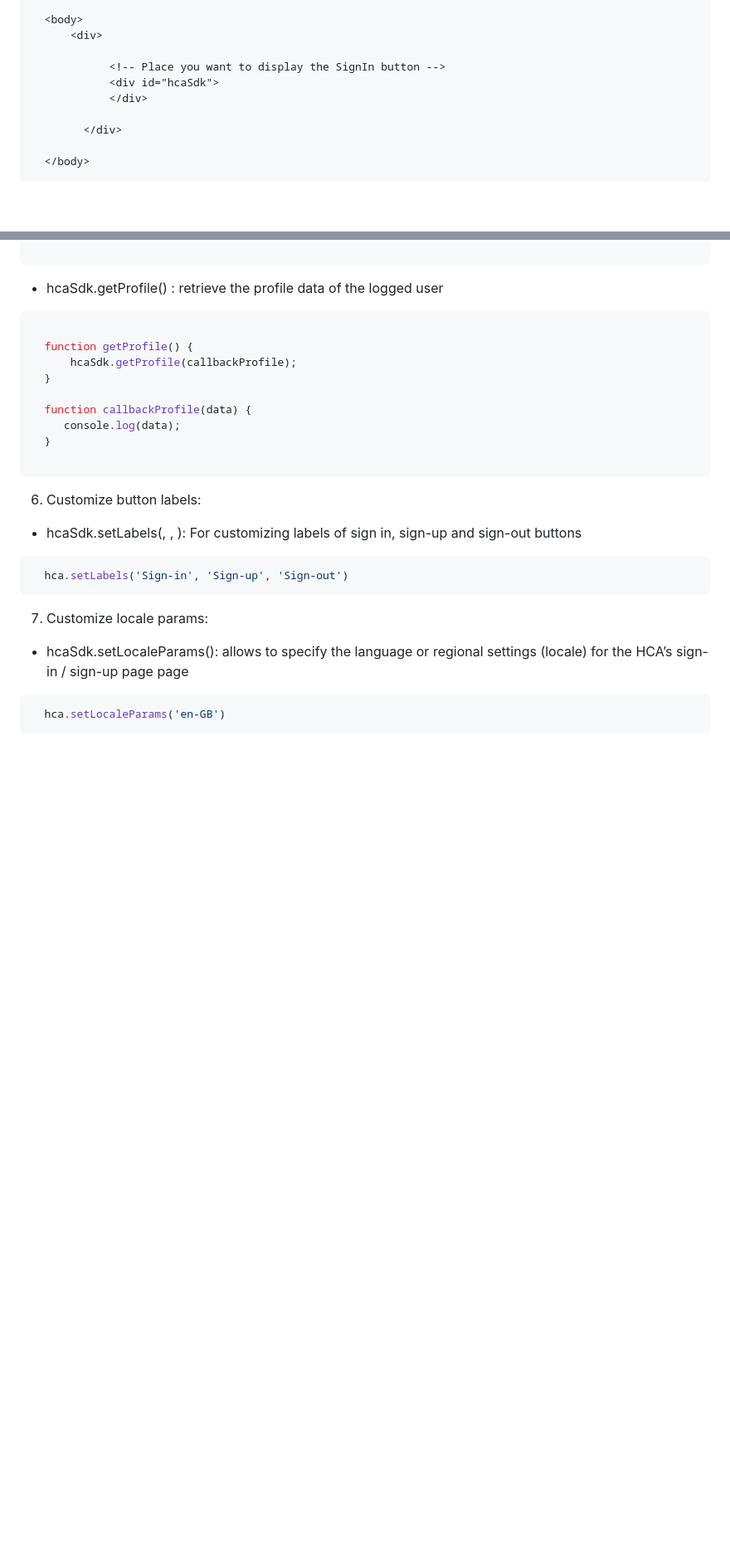
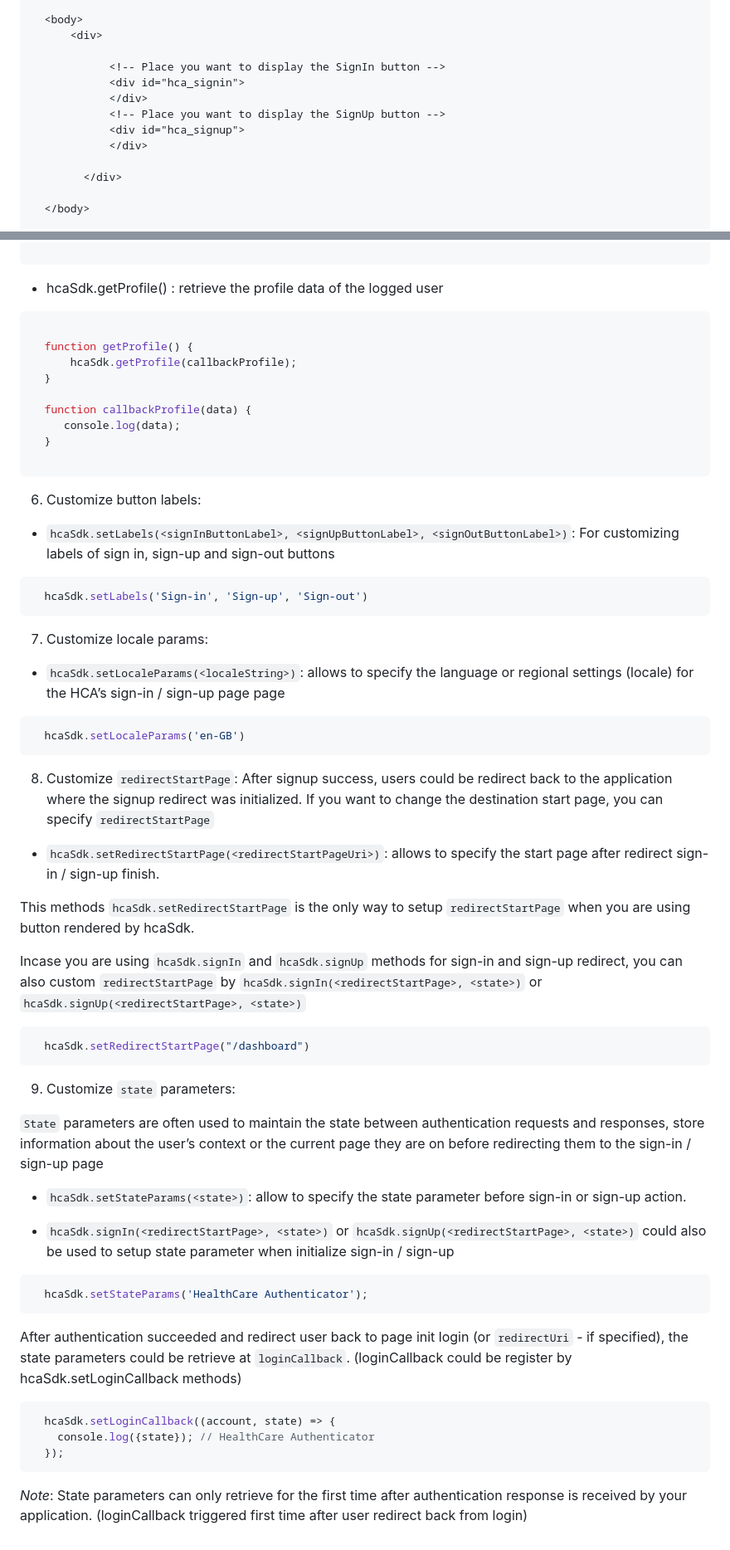
Before and after one commit to hca-sdk/HealthCareAuthenticatorWebSDK, a Markdown page: sample-sdk-js/documentation/integration_guide.md, 2 parts joined by grey strips. Shown: that part at 83% size. Rendered like a GitHub page; blank space fills up the shorter version.

Commit message:
chore(docs): update integration docs for sample-app hcaSdk

````diff
--- a/sample-sdk-js/documentation/integration_guide.md
+++ b/sample-sdk-js/documentation/integration_guide.md
@@ -27,7 +27,10 @@
       <div>
 
             <!-- Place you want to display the SignIn button -->
-            <div id="hcaSdk">
+            <div id="hca_signin">
+            </div>
+            <!-- Place you want to display the SignUp button -->
+            <div id="hca_signup">
             </div>
 
         </div>
@@ -144,16 +153,52 @@ The callback function below displays the ID of the logged user:
 ```
 
 6. Customize button labels:
-  - hcaSdk.setLabels(<signInButtonLabel>, <signUpButtonLabel>, <signOutButtonLabel>): For customizing labels of sign in, sign-up and sign-out buttons
+  - `hcaSdk.setLabels(<signInButtonLabel>, <signUpButtonLabel>, <signOutButtonLabel>)`: For customizing labels of sign in, sign-up and sign-out buttons
 
 ```js
-  hca.setLabels('Sign-in', 'Sign-up', 'Sign-out')
+  hcaSdk.setLabels('Sign-in', 'Sign-up', 'Sign-out')
 ```
 
 7. Customize locale params:
-  - hcaSdk.setLocaleParams(<localeString>): allows to specify the language or regional settings (locale) for the HCA’s sign-in / sign-up page
+  - `hcaSdk.setLocaleParams(<localeString>)`: allows to specify the language or regional settings (locale) for the HCA’s sign-in / sign-up page
 page
 
 ```js
-  hca.setLocaleParams('en-GB')
+  hcaSdk.setLocaleParams('en-GB')
 ```
+
+8. Customize `redirectStartPage`:
+After signup success, users could be redirect back to the application where the signup redirect was initialized. If you want to change the destination start page, you can specify `redirectStartPage`
+
+  - `hcaSdk.setRedirectStartPage(<redirectStartPageUri>)`: allows to specify the start page after redirect sign-in / sign-up finish.
+
+This methods `hcaSdk.setRedirectStartPage` is the only way to setup `redirectStartPage` when you are using button rendered by hcaSdk.
+
+Incase you are using `hcaSdk.signIn` and `hcaSdk.signUp` methods for sign-in and sign-up redirect, you can also custom `redirectStartPage` by
+`hcaSdk.signIn(<redirectStartPage>, <state>)` or `hcaSdk.signUp(<redirectStartPage>, <state>)`
+
+```js
+  hcaSdk.setRedirectStartPage("/dashboard")
+```
+
+9. Customize `state` parameters:
+
+`State` parameters are often used to maintain the state between authentication requests and responses, store information about the user’s context or the current page they are on before redirecting them to the sign-in / sign-up page
+
+- `hcaSdk.setStateParams(<state>)`: allow to specify the state parameter before sign-in or sign-up action.
+
+- `hcaSdk.signIn(<redirectStartPage>, <state>)` or `hcaSdk.signUp(<redirectStartPage>, <state>)` could also be used to setup state parameter when initialize sign-in / sign-up
+
+```js
+  hcaSdk.setStateParams('HealthCare Authenticator');
+```
+
+After authentication succeeded and redirect user back to page init login (or `redirectUri` - if specified), the state parameters could be retrieve at `loginCallback`. (loginCallback could be register by hcaSdk.setLoginCallback methods)
+
+```js
+  hcaSdk.setLoginCallback((account, state) => {
+    console.log({state}); // HealthCare Authenticator
+  });
+```
+
+*Note*: State parameters can only retrieve for the first time after authentication response is received by your application. (loginCallback triggered first time after user redirect back from login)
````
Also changed, not shown: other parts of sample-sdk-js/documentation/integration_guide.md (+9 -3 lines).
